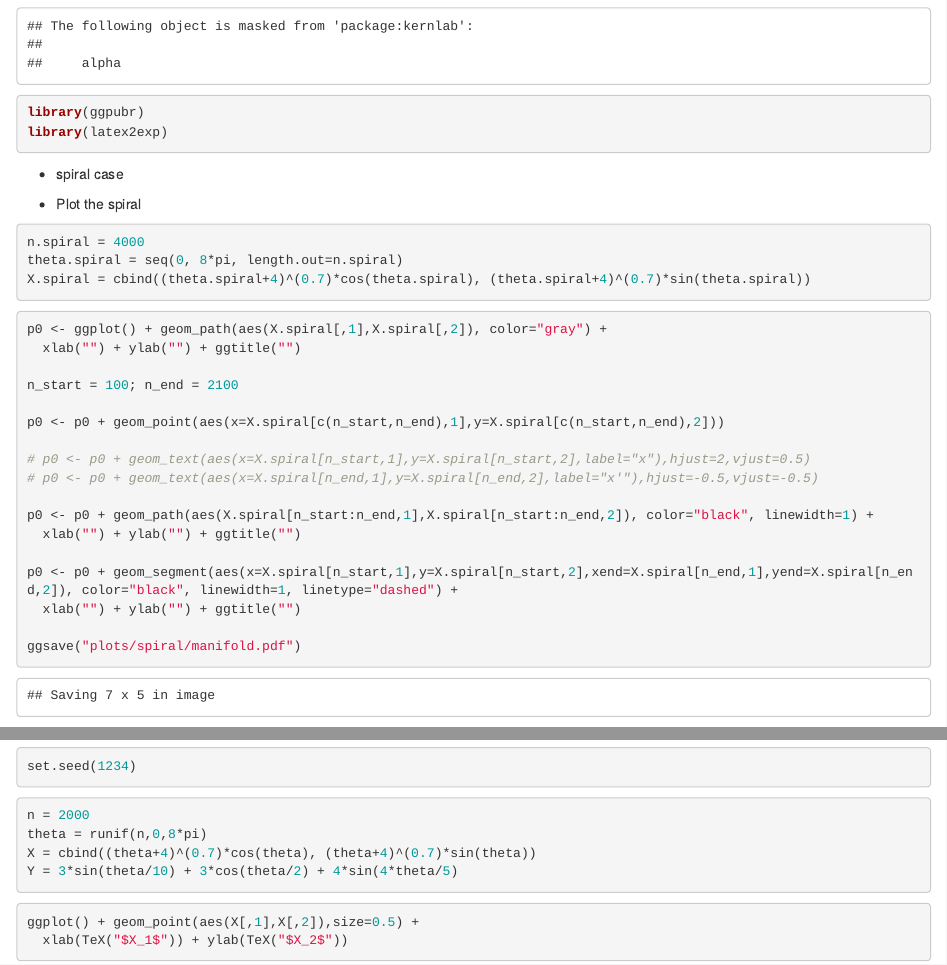
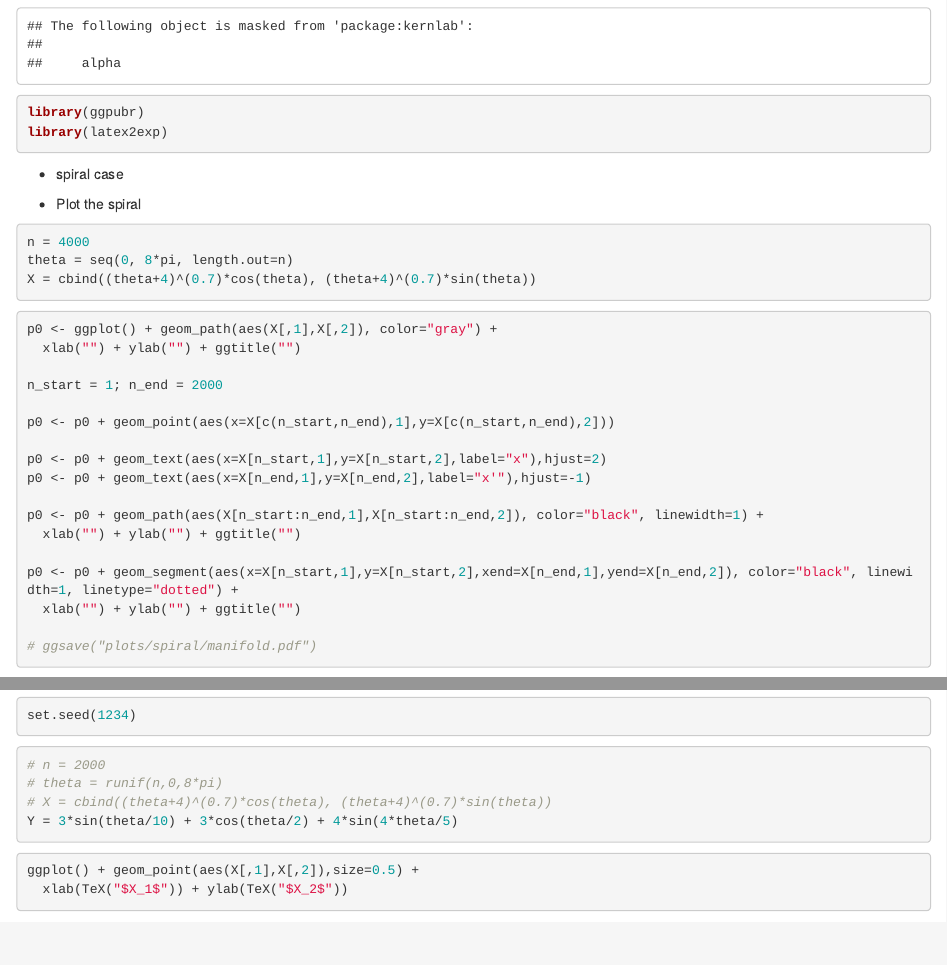
Before and after one commit to junhuihe2000/exampleFLGP, an R Markdown document (main/spiral_example.Rmd): the page in a window 1100 px wide, from 280 px down, and a second part further down, joined at a grey line. Rendered offline with R 4.5, knitr and Pandoc, with nearby package versions; some code elsewhere in the file could not run offline.

Commit message:
modify spiral example

````diff
--- a/main/spiral_example.Rmd
+++ b/main/spiral_example.Rmd
@@ -21,29 +21,30 @@ library(latex2exp)
 
 + Plot the spiral
 ```{r}
-n.spiral = 4000
-theta.spiral = seq(0, 8*pi, length.out=n.spiral)
-X.spiral = cbind((theta.spiral+4)^(0.7)*cos(theta.spiral), (theta.spiral+4)^(0.7)*sin(theta.spiral))
+n = 4000
+theta = seq(0, 8*pi, length.out=n)
+X = cbind((theta+4)^(0.7)*cos(theta), (theta+4)^(0.7)*sin(theta))
 ```
 
 ```{r}
-p0 <- ggplot() + geom_path(aes(X.spiral[,1],X.spiral[,2]), color="gray") +
+p0 <- ggplot() + geom_path(aes(X[,1],X[,2]), color="gray") +
   xlab("") + ylab("") + ggtitle("")
 
-n_start = 100; n_end = 2100
+n_start = 1; n_end = 2000
 
-p0 <- p0 + geom_point(aes(x=X.spiral[c(n_start,n_end),1],y=X.spiral[c(n_start,n_end),2]))
+p0 <- p0 + geom_point(aes(x=X[c(n_start,n_end),1],y=X[c(n_start,n_end),2]))
 
-# p0 <- p0 + geom_text(aes(x=X.spiral[n_start,1],y=X.spiral[n_start,2],label="x"),hjust=2,vjust=0.5)
-# p0 <- p0 + geom_text(aes(x=X.spiral[n_end,1],y=X.spiral[n_end,2],label="x'"),hjust=-0.5,vjust=-0.5)
+p0 <- p0 + geom_text(aes(x=X[n_start,1],y=X[n_start,2],label="x"),hjust=2)
+p0 <- p0 + geom_text(aes(x=X[n_end,1],y=X[n_end,2],label="x'"),hjust=-1)
 
-p0 <- p0 + geom_path(aes(X.spiral[n_start:n_end,1],X.spiral[n_start:n_end,2]), color="black", linewidth=1) +
+p0 <- p0 + geom_path(aes(X[n_start:n_end,1],X[n_start:n_end,2]), color="black", linewidth=1) +
   xlab("") + ylab("") + ggtitle("")
 
-p0 <- p0 + geom_segment(aes(x=X.spiral[n_start,1],y=X.spiral[n_start,2],xend=X.spiral[n_end,1],yend=X.spiral[n_end,2]), color="black", linewidth=1, linetype="dashed") +
+p0 <- p0 + geom_segment(aes(x=X[n_start,1],y=X[n_start,2],xend=X[n_end,1],yend=X[n_end,2]), color="black", linewidth=1, linetype="dotted") +
   xlab("") + ylab("") + ggtitle("")
 
-ggsave("plots/spiral/manifold.pdf")
+# ggsave("plots/spiral/manifold.pdf")
 ```
 
 
+```{r}
@@ -49,0 +60,6 @@ ggsave("plots/spiral/manifold.pdf")
+```{r}
+hk = exp(-geo_dis^2/2000)
+```
+
+
+```{r}
@@ -49,0 +75,8 @@ ggsave("plots/spiral/manifold.pdf")
+```{r}
+sek = exp(-euc_dis^2/60)
+```
+
+```{r}
+p2 <- ggplot() + geom_point(aes(X[,1],X[,2],color=sek),size=0.5) +
+  scale_color_gradientn(colours = c("blue","green","red")) +
+  xlab("") + ylab("") + ggtitle("") +
@@ -49,0 +89 @@ ggsave("plots/spiral/manifold.pdf")
+```{r}
@@ -49,0 +95,5 @@ ggsave("plots/spiral/manifold.pdf")
+```{r}
+flk = heat_kernel_covariance_rcpp(X[1,,drop=FALSE],X[-1,],s,r,5000,K,models = models)
+```
+
+```{r}
@@ -49,0 +103 @@ ggsave("plots/spiral/manifold.pdf")
+  xlab("") + ylab("") + ggtitle("") +
@@ -49,0 +111 @@ ggsave("plots/spiral/manifold.pdf")
+```{r}
@@ -55,9 +122,9 @@ set.seed(1234)
 
 
 ```{r}
-n = 2000
-theta = runif(n,0,8*pi)
-X = cbind((theta+4)^(0.7)*cos(theta), (theta+4)^(0.7)*sin(theta))
+# n = 2000
+# theta = runif(n,0,8*pi)
+# X = cbind((theta+4)^(0.7)*cos(theta), (theta+4)^(0.7)*sin(theta))
 Y = 3*sin(theta/10) + 3*cos(theta/2) + 4*sin(4*theta/5)
 ```
 
````
Also changed, not shown: main/plots/spiral/kernel.pdf (added), main/spiral_example.Rmd (44 more changed lines).
